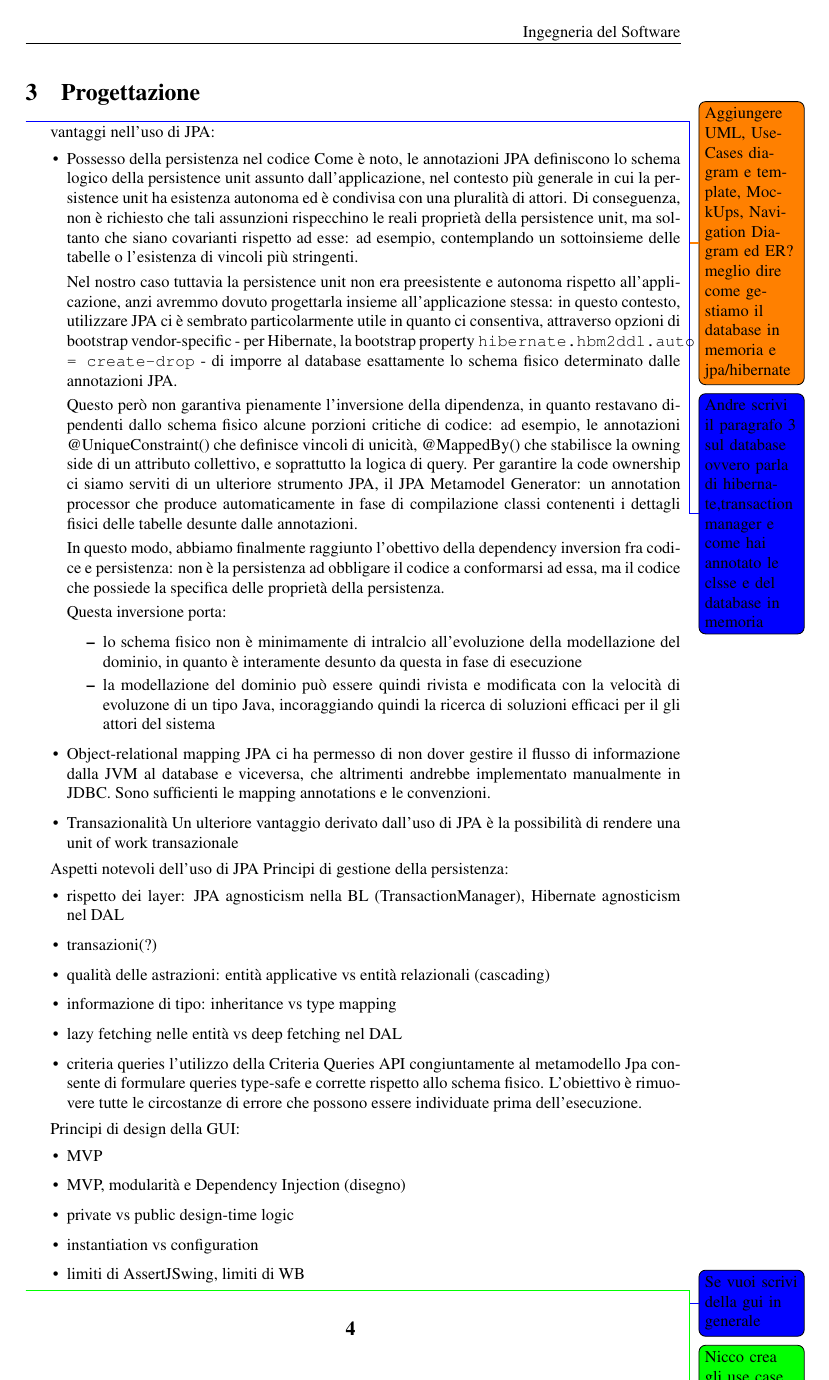
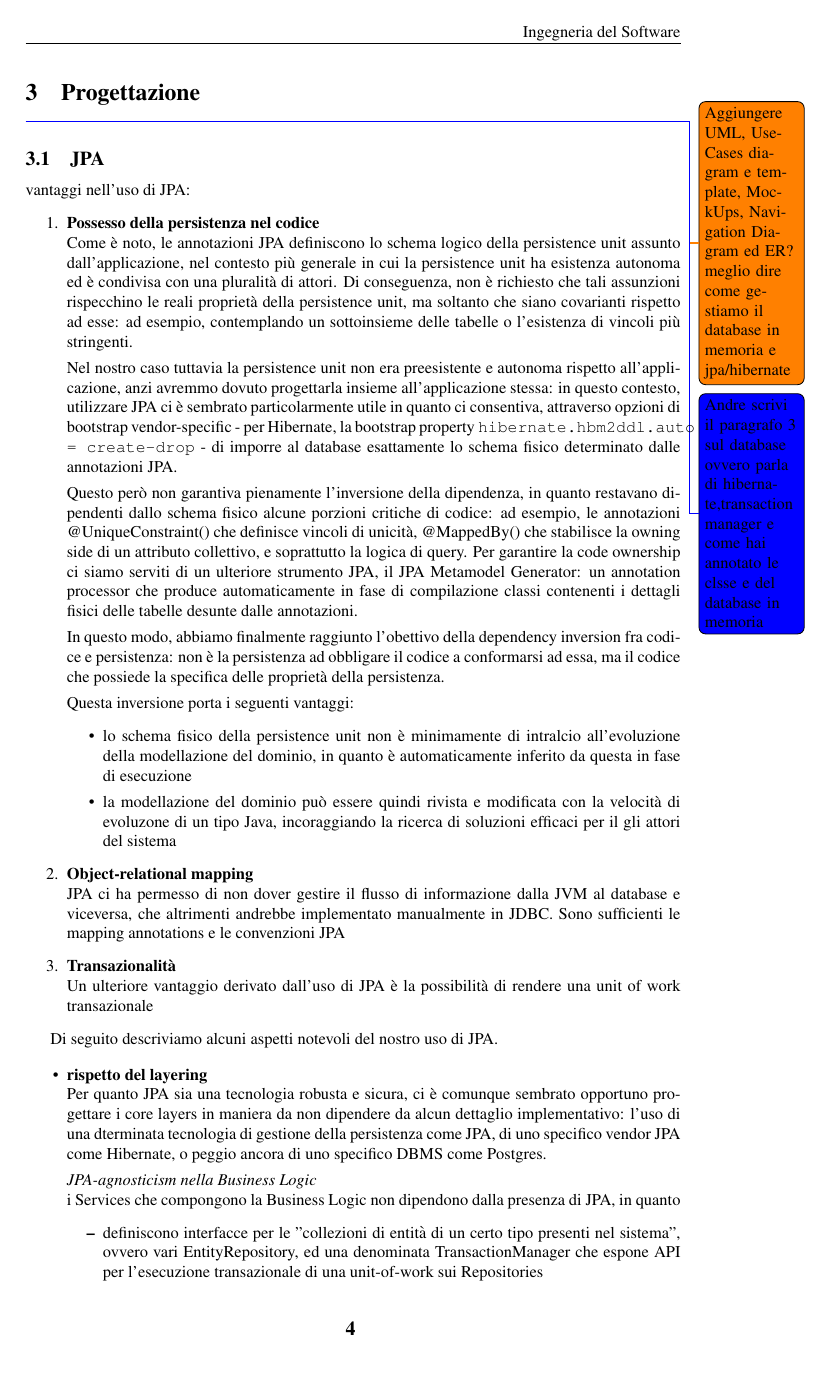
Before and after one commit to andbarbs/fantacalcio, a LaTeX document (Relazione/main.tex, which reads Relazione/Part/Progettazione.tex): page 4 of 34 before the commit and page 4 of 35 after it. Compiled offline with pdfLaTeX.

Commit message:
Relazione: arricchita parte su JPA, tolta matricola

```diff
--- a/Relazione/Part/Progettazione.tex
+++ b/Relazione/Part/Progettazione.tex
@@ -3,9 +3,10 @@
 \todo[color=blue]{Andre scrivi il paragrafo 3 sul database ovvero parla di hibernate,transaction manager e come hai annotato le clsse e del
     database in memoria}
 
+\subsection{JPA}
 vantaggi nell'uso di JPA:
-\begin{itemize}
-    \item Possesso della persistenza nel codice
+\begin{enumerate}
+    \item \textbf{Possesso della persistenza nel codice} \newline
           Come è noto, le annotazioni JPA definiscono lo schema logico della persistence unit
           assunto dall'applicazione, nel contesto più generale in cui la persistence unit ha
           esistenza autonoma ed è condivisa con una pluralità di attori.
@@ -33,19 +34,38 @@ vantaggi nell'uso di JPA:
           fra codice e persistenza: non è la persistenza ad obbligare il codice a conformarsi
           ad essa, ma il codice che possiede la specifica delle proprietà della persistenza.
 
-          Questa inversione porta:
+          Questa inversione porta i seguenti vantaggi:
           \begin{itemize}
-              \item lo schema fisico non è minimamente di intralcio all'evoluzione della
-                    modellazione del dominio, in quanto è interamente desunto da questa in
-                    fase di esecuzione
+              \item lo schema fisico della persistence unit non è minimamente di intralcio
+                    all'evoluzione della modellazione del dominio, in quanto è automaticamente
+                    inferito da questa in fase di esecuzione
               \item la modellazione del dominio può essere quindi rivista e modificata con la
-                    velocità di evoluzone di un tipo Java, incoraggiando quindi la ricerca di
+                    velocità di evoluzone di un tipo Java, incoraggiando la ricerca di
                     soluzioni efficaci per il gli attori del sistema
           \end{itemize}
-    \item Object-relational mapping
+
+    \item \textbf{Object-relational mapping} \newline
           JPA ci ha permesso di non dover gestire il flusso di informazione dalla JVM al database e viceversa,
           che altrimenti andrebbe implementato manualmente in JDBC. Sono sufficienti le mapping annotations
-          e le convenzioni.
-    \item Transazionalità
+          e le convenzioni JPA
+    \item \textbf{Transazionalità} \newline
           Un ulteriore vantaggio derivato dall'uso di JPA è la possibilità di rendere una unit of work
           transazionale
+\end{enumerate}
+
+Di seguito descriviamo alcuni aspetti notevoli del nostro uso di JPA.
+
+\begin{itemize}
+    \item \textbf{rispetto del layering} \newline
+        Per quanto JPA sia una tecnologia robusta e sicura, ci è comunque sembrato opportuno
+        progettare i core layers in maniera da non dipendere da alcun dettaglio implementativo:
+        l'uso di una dterminata tecnologia di gestione della persistenza come JPA, di uno specifico
+        vendor JPA come Hibernate, o peggio ancora di uno specifico DBMS come Postgres.
+
+        \textit{JPA-agnosticism nella Business Logic} \newline
+        i Services che compongono la Business Logic non dipendono dalla presenza di JPA, in quanto
+        \begin{itemize}
+              \item definiscono interfacce per le "collezioni di entità di un certo tipo presenti
+                    nel sistema", ovvero vari EntityRepository, ed una denominata TransactionManager
+                    che espone API per l'esecuzione transazionale di una unit-of-work sui Repositories
+              \item vengono istanziati su una istanza di TransactionManager e si servono delle sue API
@@ -52,31 +140,6 @@ vantaggi nell'uso di JPA:
 \end{itemize}
 
 
-Aspetti notevoli dell'uso di JPA
-Principi di gestione della persistenza:
-\begin{itemize}
-    \item rispetto dei layer: JPA agnosticism nella BL (TransactionManager), Hibernate agnosticism nel DAL
-    \item transazioni(?)
-    \item qualità delle astrazioni: entità applicative vs entità relazionali (cascading)
-    \item informazione di tipo: inheritance vs type mapping
-    \item lazy fetching nelle entità vs deep fetching nel DAL
-    \item criteria queries
-          l'utilizzo della Criteria Queries API congiuntamente al metamodello Jpa consente di
-          formulare queries type-safe e corrette rispetto allo schema fisico. L'obiettivo è
-          rimuovere tutte le circostanze di errore che possono essere individuate prima dell'esecuzione.
-\end{itemize}
-
-Principi di design della GUI:
-\begin{itemize}
-    \item MVP
-    \item MVP, modularità e Dependency Injection (disegno)
-    \item private vs public design-time logic
-    \item instantiation vs configuration
-    \item limiti di AssertJSwing, limiti di WB
-\end{itemize}
-
-
-\todo[color=blue]{Se vuoi scrivi della gui in generale}
 \todo[color=green]{Nicco crea gli use case template scegline qualcuno che ritieni significativo NON login e register}
 
 \subsection{Use Case Templates}
```
Also changed, not shown: Relazione/Part/Progettazione.tex (68 more changed lines).
